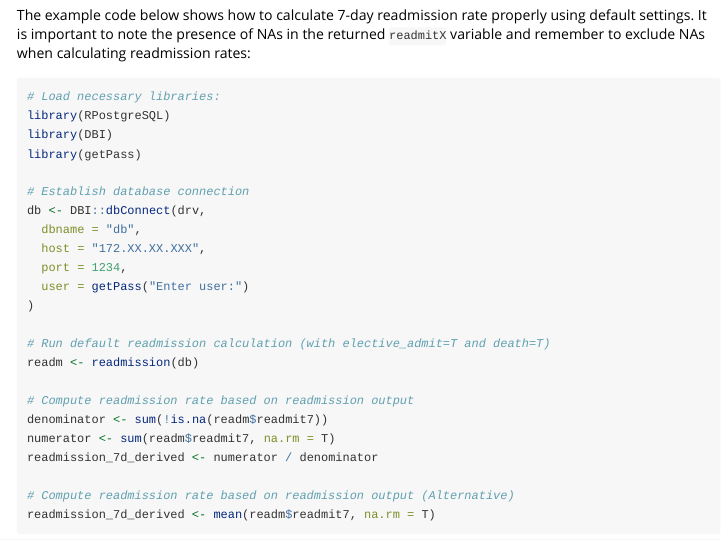
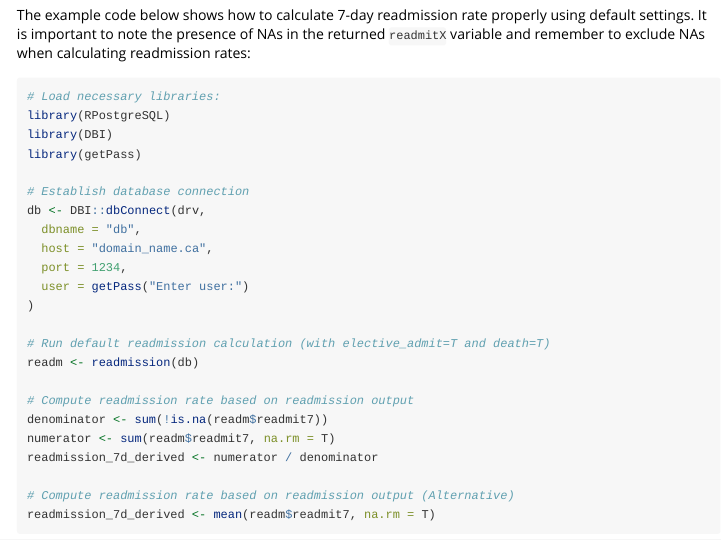
Before and after one commit to GEMINI-Medicine/Rgemini, an R Markdown document (vignettes/epicare_and_readmission.Rmd): the page in a window 1100 px wide, from 3440 px down. Rendered offline with R 4.5, knitr and Pandoc, with nearby package versions; long lines of code are wrapped.

Commit message:
Update database host

```diff
--- a/vignettes/epicare_and_readmission.Rmd
+++ b/vignettes/epicare_and_readmission.Rmd
@@ -92,7 +92,7 @@ library(getPass)
 # Establish database connection
 db <- DBI::dbConnect(drv,
   dbname = "db",
-  host = "172.XX.XX.XXX",
+  host = "domain_name.ca",
   port = 1234,
   user = getPass("Enter user:")
 )
```
